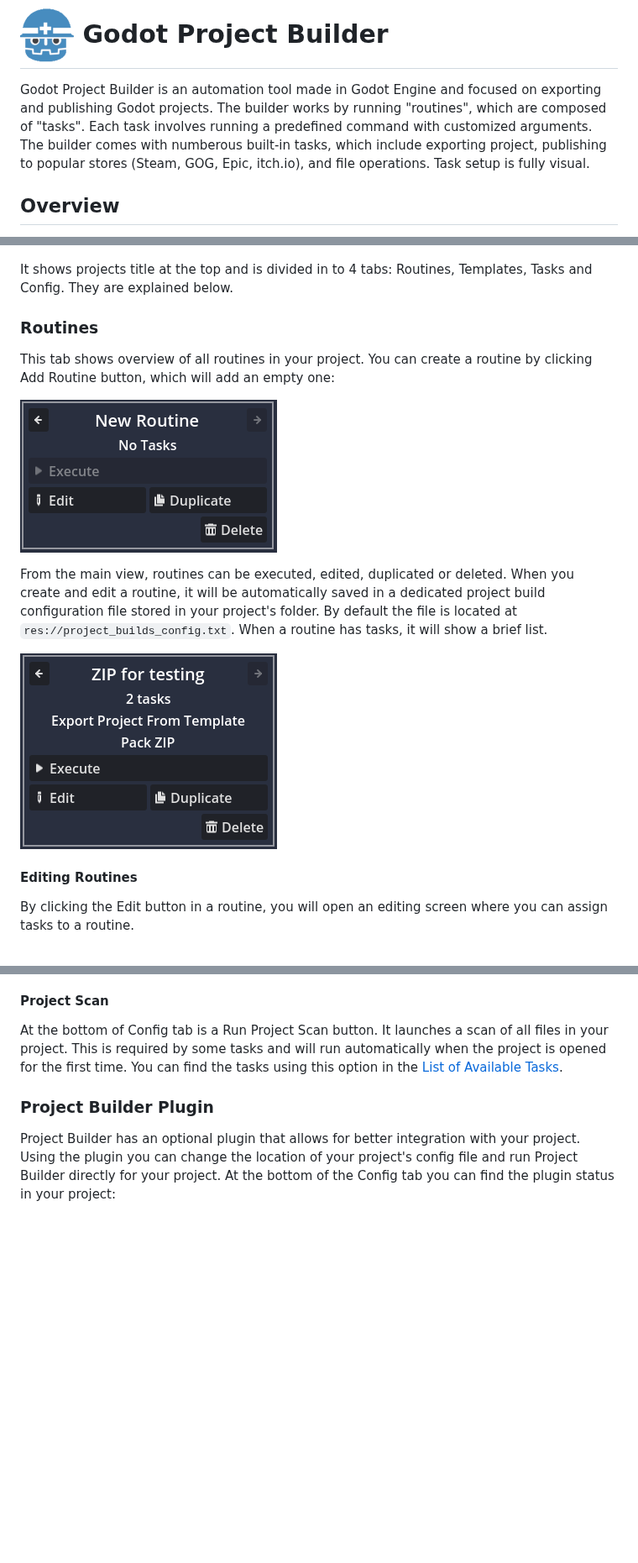
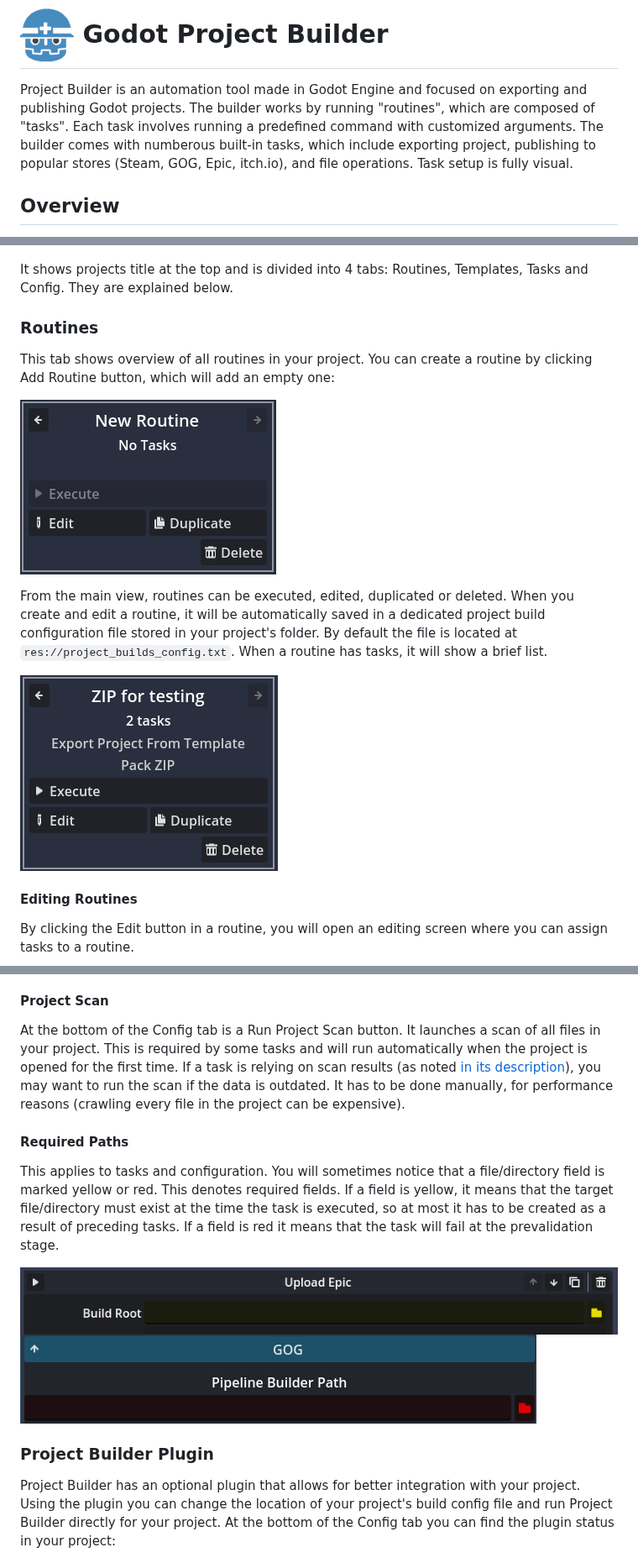
Before and after one commit to KoBeWi/Godot-Project-Builds, a Markdown page: README.md, 3 parts joined by grey strips. Shown at 84% size. Rendered like a GitHub page; pictures changed too: Media/DirectoryError.png (added), Media/DirectoryWarning.png (added), Media/EmptyRoutine.png; blank space fills up the shorter version.

Commit message:
README proofreading

```diff
--- a/README.md
+++ b/README.md
@@ -1,6 +1,6 @@
 # <img src="Icons/Icon.png" width="64" height="64"> Godot Project Builder
 
-Godot Project Builder is an automation tool made in Godot Engine and focused on exporting and publishing Godot projects. The builder works by running "routines", which are composed of "tasks". Each task involves running a predefined command with customized arguments. The builder comes with numberous built-in tasks, which include exporting project, publishing to popular stores (Steam, GOG, Epic, itch.io), and file operations. Task setup is fully visual.
+Project Builder is an automation tool made in Godot Engine and focused on exporting and publishing Godot projects. The builder works by running "routines", which are composed of "tasks". Each task involves running a predefined command with customized arguments. The builder comes with numberous built-in tasks, which include exporting project, publishing to popular stores (Steam, GOG, Epic, itch.io), and file operations. Task setup is fully visual.
 
 ## Overview
 
@@ -12,7 +12,7 @@ It's similar to Godot's own Project Manager, but more minimal. It automatically
 
 ![](Media/MainRoutines.png)
 
-It shows projects title at the top and is divided in to 4 tabs: Routines, Templates, Tasks and Config. They are explained below.
+It shows projects title at the top and is divided into 4 tabs: Routines, Templates, Tasks and Config. They are explained below.
 
 ### Routines
 
@@ -140,11 +136,17 @@ This applies to tasks and configuration. You will sometimes notice that a file/d
 
 #### Project Scan
 
-At the bottom of Config tab is a Run Project Scan button. It launches a scan of all files in your project. This is required by some tasks and will run automatically when the project is opened for the first time. You can find the tasks using this option in the [List of Available Tasks](#list-of-available-tasks).
+At the bottom of the Config tab is a Run Project Scan button. It launches a scan of all files in your project. This is required by some tasks and will run automatically when the project is opened for the first time. If a task is relying on scan results (as noted [in its description](#list-of-available-tasks)), you may want to run the scan if the data is outdated. It has to be done manually, for performance reasons (crawling every file in the project can be expensive).
+
+#### Required Paths
+
+This applies to tasks and configuration. You will sometimes notice that a file/directory field is marked yellow or red. This denotes required fields. If a field is yellow, it means that the target file/directory must exist at the time the task is executed, so at most it has to be created as a result of preceding tasks. If a field is red it means that the task will fail at the prevalidation stage.
+
+![](Media/DirectoryWarning.png)![](Media/DirectoryError.png)
 
 ### Project Builder Plugin
 
-Project Builder has an optional plugin that allows for better integration with your project. Using the plugin you can change the location of your project's config file and run Project Builder directly for your project. At the bottom of the Config tab you can find the plugin status in your project:
+Project Builder has an optional plugin that allows for better integration with your project. Using the plugin you can change the location of your project's build config file and run Project Builder directly for your project. At the bottom of the Config tab you can find the plugin status in your project:
 
 ![](Media/PluginStatus.png)
 
```
Also changed, not shown: other parts of README.md (+35 -33 lines), Media/MainRoutines.png, Media/TaskUploadEpic.png, 3 other files.
